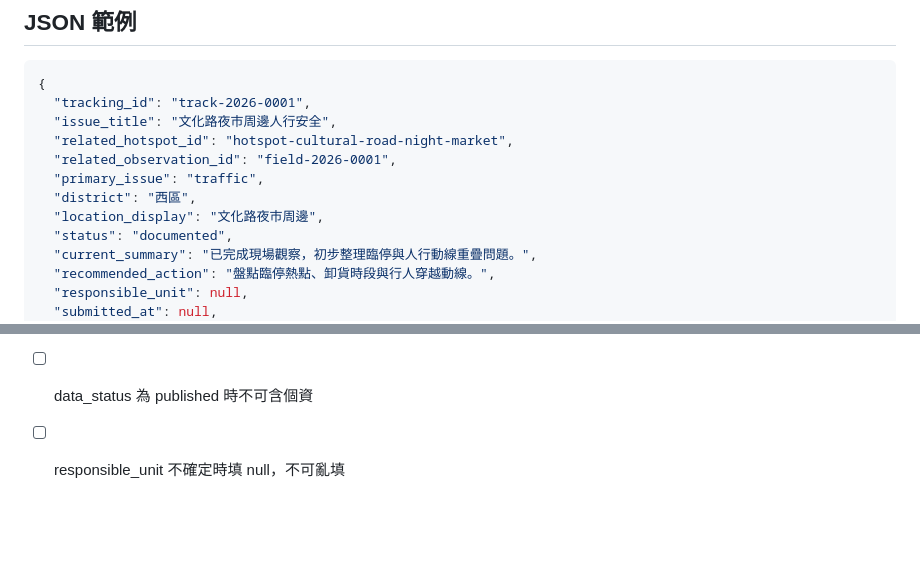
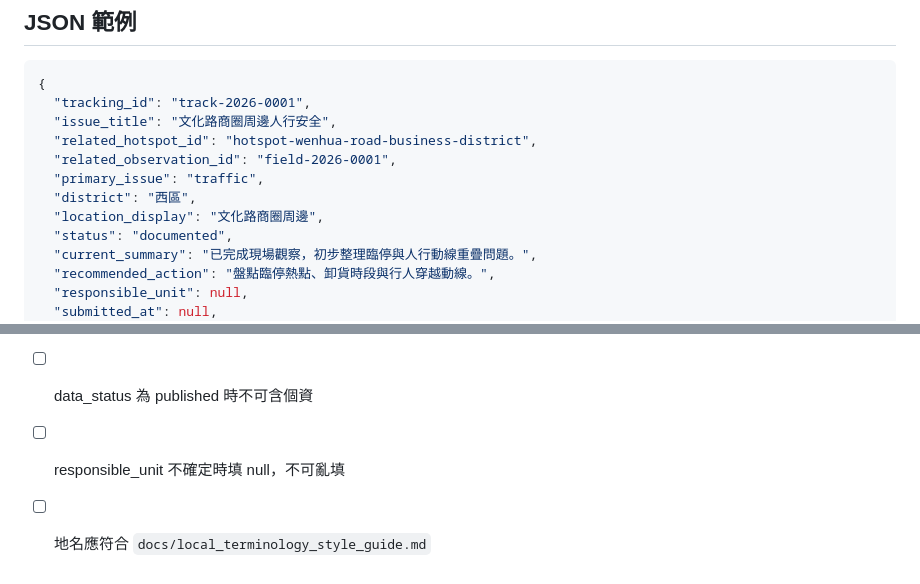
Before and after one commit to elvismtlee/chiayi-city-failure-analysis, a Markdown page: docs/action_tracking_schema.md, 2 parts joined by grey strips. GitHub-like rendering; blank space fills up the shorter version.

Commit message:
Use local Wenhua Road terminology in action tracking schema

````diff
--- a/docs/action_tracking_schema.md
+++ b/docs/action_tracking_schema.md
@@ -67,12 +67,12 @@ dashboard/data/action_tracking.json
 ```json
 {
   "tracking_id": "track-2026-0001",
-  "issue_title": "文化路夜市周邊人行安全",
-  "related_hotspot_id": "hotspot-cultural-road-night-market",
+  "issue_title": "文化路商圈周邊人行安全",
+  "related_hotspot_id": "hotspot-wenhua-road-business-district",
   "related_observation_id": "field-2026-0001",
   "primary_issue": "traffic",
   "district": "西區",
-  "location_display": "文化路夜市周邊",
+  "location_display": "文化路商圈周邊",
   "status": "documented",
   "current_summary": "已完成現場觀察，初步整理臨停與人行動線重疊問題。",
   "recommended_action": "盤點臨停熱點、卸貨時段與行人穿越動線。",
@@ -146,3 +146,4 @@ dashboard/data/action_tracking.json
 - [ ] primary_issue 必須符合 issue_taxonomy
 - [ ] data_status 為 published 時不可含個資
 - [ ] responsible_unit 不確定時填 null，不可亂填
+- [ ] 地名應符合 `docs/local_terminology_style_guide.md`
````
